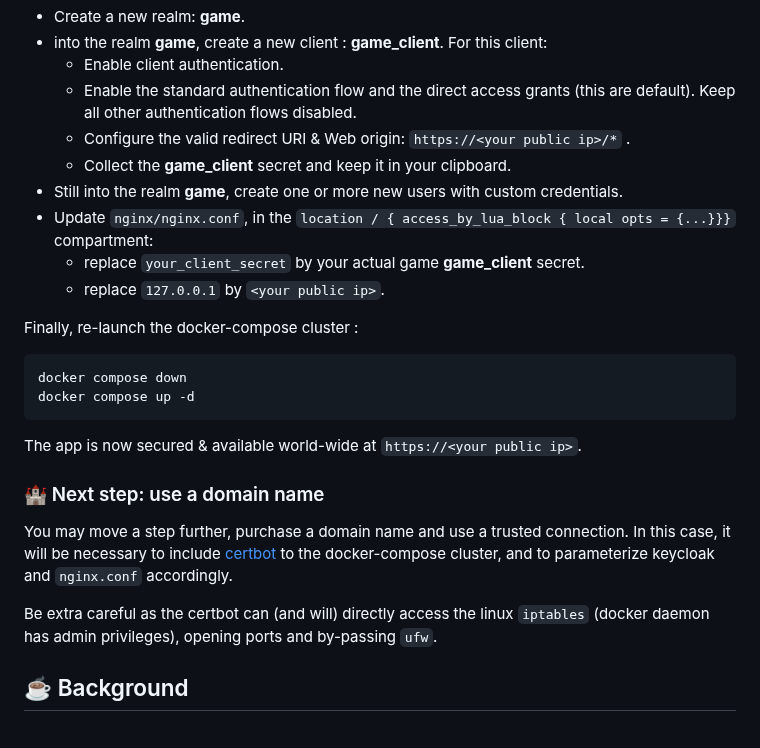
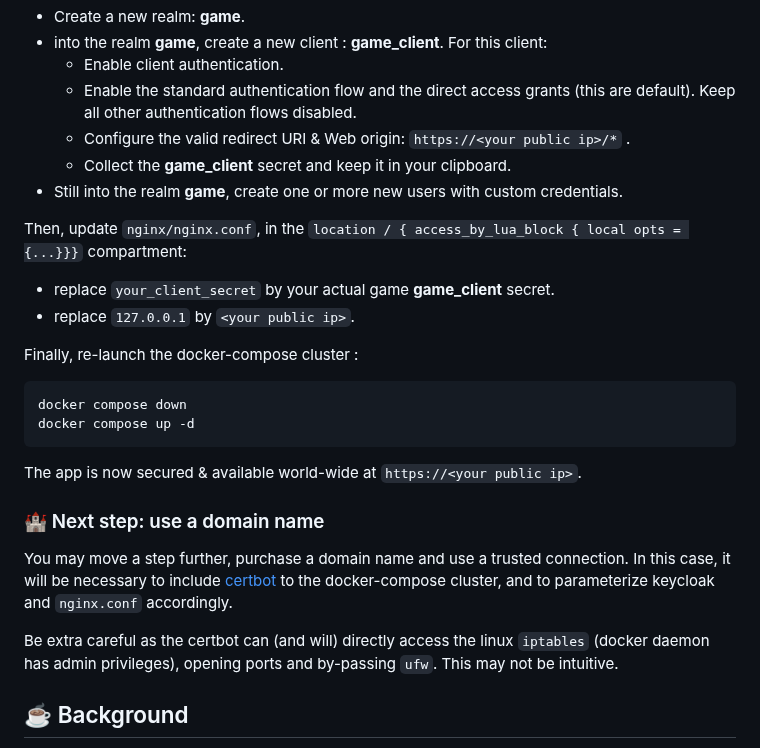
Before and after one commit to Almarch/pygotchi, a Markdown page: README.md, the part around the change. Drawn GitHub-style.

```diff
--- a/README.md
+++ b/README.md
@@ -158,9 +158,10 @@ From there:
     - Configure the valid redirect URI & Web origin: `https://<your public ip>/*` .
     - Collect the **game_client** secret and keep it in your clipboard.
 - Still into the realm **game**, create one or more new users with custom credentials.
-- Update `nginx/nginx.conf`, in the  `location / { access_by_lua_block { local opts = {...}}}` compartment:
-    - replace `your_client_secret` by your actual game **game_client** secret.
-    - replace `127.0.0.1` by `<your public ip>`.
+
+Then, update `nginx/nginx.conf`, in the  `location / { access_by_lua_block { local opts = {...}}}` compartment:
+- replace `your_client_secret` by your actual game **game_client** secret.
+- replace `127.0.0.1` by `<your public ip>`.
 
 Finally, re-launch the docker-compose cluster :
 
@@ -175,7 +176,7 @@ The app is now secured & available world-wide at `https://<your public ip>`.
 
 You may move a step further, purchase a domain name and use a trusted connection. In this case, it will be necessary to include [certbot](https://hub.docker.com/r/certbot/certbot) to the docker-compose cluster, and to parameterize keycloak and `nginx.conf` accordingly.
 
-Be extra careful as the certbot can (and will) directly access the linux `iptables` \(docker daemon has admin privileges\), opening ports and by-passing `ufw`.
+Be extra careful as the certbot can (and will) directly access the linux `iptables` \(docker daemon has admin privileges\), opening ports and by-passing `ufw`. This may not be intuitive.
 
 ## ☕ Background
 
```
